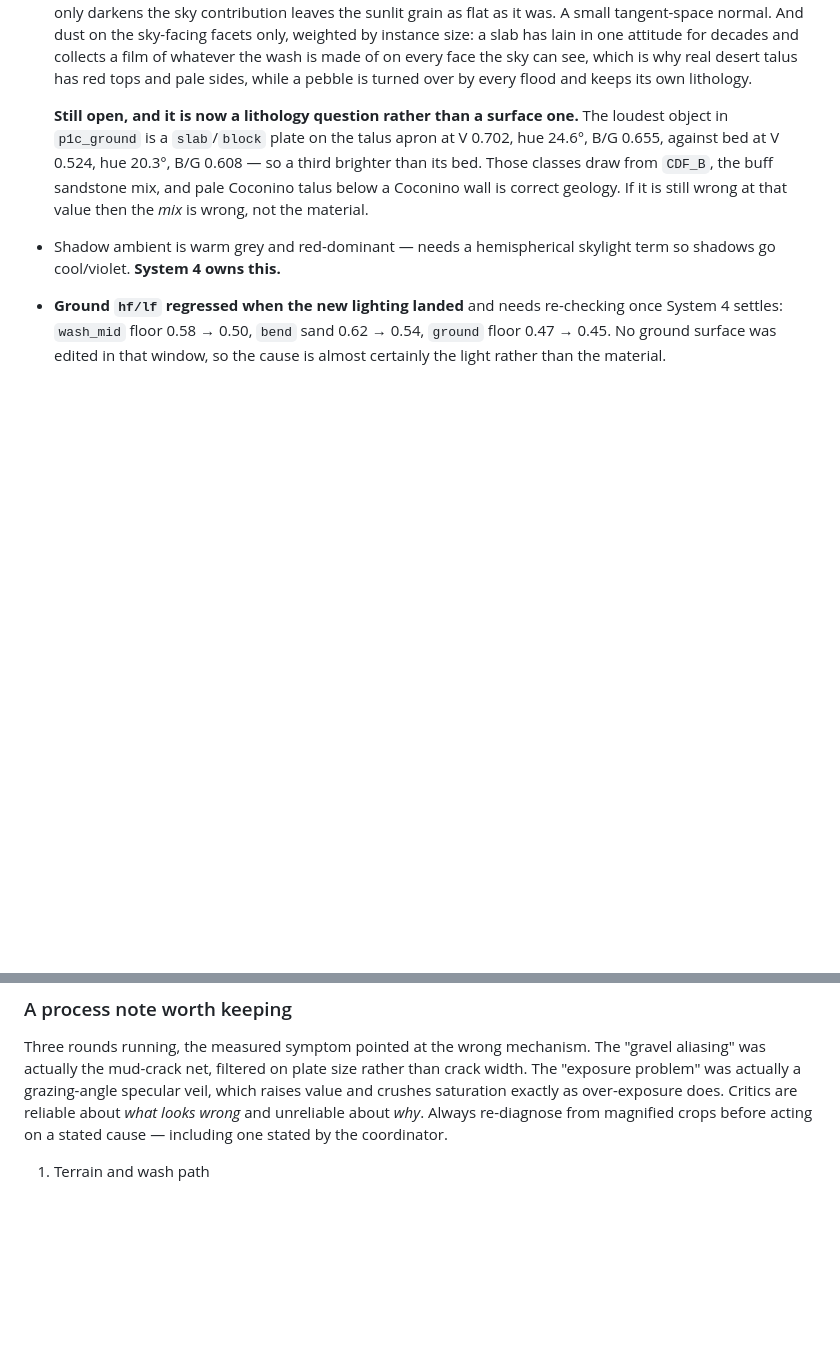
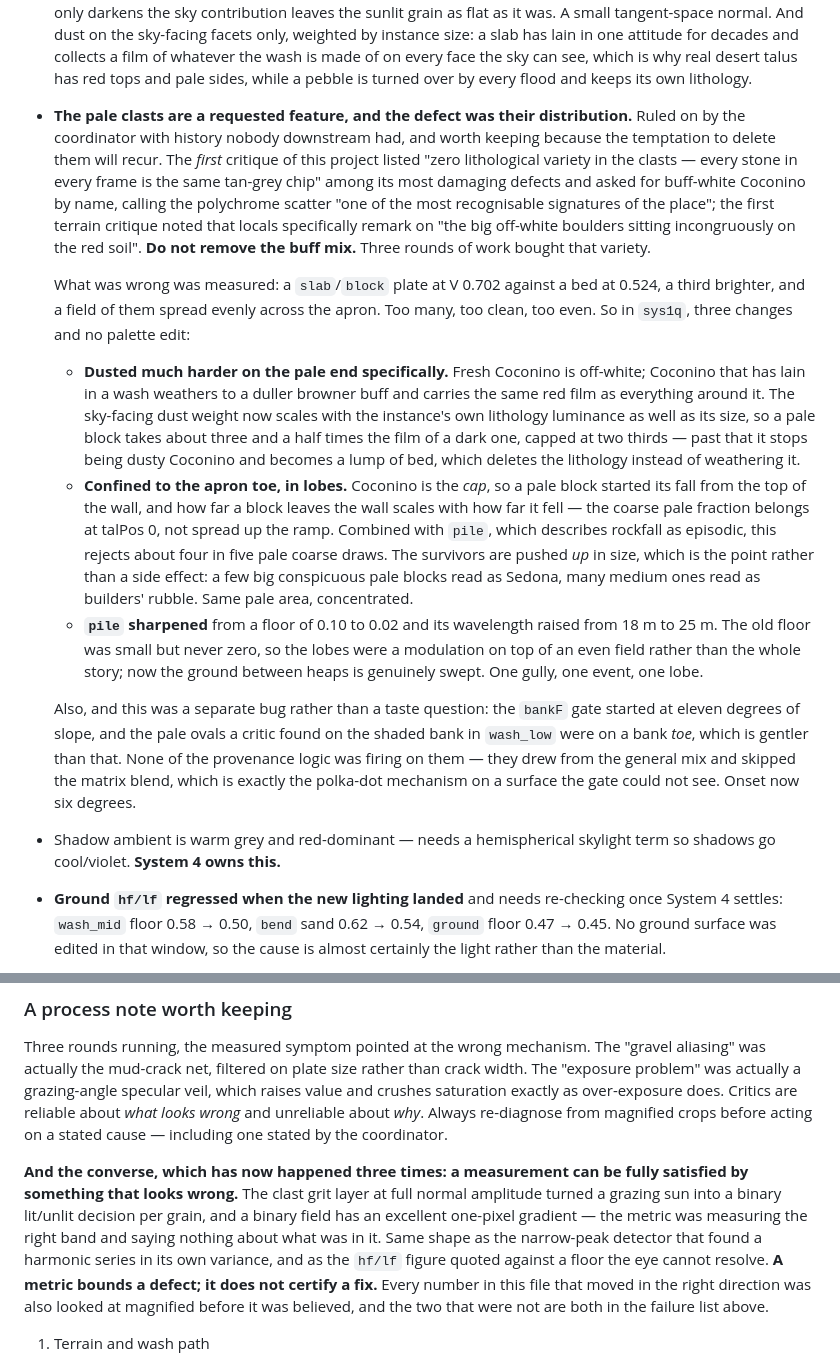
Before and after one commit to NivBuskila/sedona-sunset, a Markdown page: CONTRACT.md, 2 parts joined by grey strips. Rendered like a GitHub page; blank space fills up the shorter version.

Commit message:
contract: the pale clasts are a requested signature; record why, and the metric-satisfied-by-a-defect trap
Co-authored-by: Cursor <cursoragent@cursor.com>

```diff
--- a/CONTRACT.md
+++ b/CONTRACT.md
@@ -561,12 +561,47 @@ Not forgiven, only deferred. Revisit these after System 4 and System 7.
   which is why real desert talus has red tops and pale sides, while a pebble is
   turned over by every flood and keeps its own lithology.
 
-  **Still open, and it is now a lithology question rather than a surface one.** The
-  loudest object in `p1c_ground` is a `slab`/`block` plate on the talus apron at
-  V 0.702, hue 24.6°, B/G 0.655, against bed at V 0.524, hue 20.3°, B/G 0.608 — so
-  a third brighter than its bed. Those classes draw from `CDF_B`, the buff
-  sandstone mix, and pale Coconino talus below a Coconino wall is correct geology.
-  If it is still wrong at that value then the *mix* is wrong, not the material.
+- **The pale clasts are a requested feature, and the defect was their distribution.**
+  Ruled on by the coordinator with history nobody downstream had, and worth keeping
+  because the temptation to delete them will recur. The *first* critique of this
+  project listed "zero lithological variety in the clasts — every stone in every
+  frame is the same tan-grey chip" among its most damaging defects and asked for
+  buff-white Coconino by name, calling the polychrome scatter "one of the most
+  recognisable signatures of the place"; the first terrain critique noted that
+  locals specifically remark on "the big off-white boulders sitting incongruously
+  on the red soil". **Do not remove the buff mix.** Three rounds of work bought
+  that variety.
+
+  What was wrong was measured: a `slab`/`block` plate at V 0.702 against a bed at
+  0.524, a third brighter, and a field of them spread evenly across the apron.
+  Too many, too clean, too even. So in `sys1q`, three changes and no palette edit:
+
+  - **Dusted much harder on the pale end specifically.** Fresh Coconino is
+    off-white; Coconino that has lain in a wash weathers to a duller browner buff
+    and carries the same red film as everything around it. The sky-facing dust
+    weight now scales with the instance's own lithology luminance as well as its
+    size, so a pale block takes about three and a half times the film of a dark
+    one, capped at two thirds — past that it stops being dusty Coconino and
+    becomes a lump of bed, which deletes the lithology instead of weathering it.
+  - **Confined to the apron toe, in lobes.** Coconino is the *cap*, so a pale
+    block started its fall from the top of the wall, and how far a block leaves
+    the wall scales with how far it fell — the coarse pale fraction belongs at
+    talPos 0, not spread up the ramp. Combined with `pile`, which describes
+    rockfall as episodic, this rejects about four in five pale coarse draws. The
+    survivors are pushed *up* in size, which is the point rather than a side
+    effect: a few big conspicuous pale blocks read as Sedona, many medium ones
+    read as builders' rubble. Same pale area, concentrated.
+  - **`pile` sharpened** from a floor of 0.10 to 0.02 and its wavelength raised
+    from 18 m to 25 m. The old floor was small but never zero, so the lobes were a
+    modulation on top of an even field rather than the whole story; now the ground
+    between heaps is genuinely swept. One gully, one event, one lobe.
+
+  Also, and this was a separate bug rather than a taste question: the `bankF` gate
+  started at eleven degrees of slope, and the pale ovals a critic found on the
+  shaded bank in `wash_low` were on a bank *toe*, which is gentler than that. None
+  of the provenance logic was firing on them — they drew from the general mix and
+  skipped the matrix blend, which is exactly the polka-dot mechanism on a surface
+  the gate could not see. Onset now six degrees.
 - Shadow ambient is warm grey and red-dominant — needs a hemispherical skylight term so
   shadows go cool/violet. **System 4 owns this.**
 - **Ground `hf/lf` regressed when the new lighting landed** and needs re-checking once
@@ -783,6 +818,16 @@ crushes saturation exactly as over-exposure does. Critics are reliable about *wh
 wrong* and unreliable about *why*. Always re-diagnose from magnified crops before acting on
 a stated cause — including one stated by the coordinator.
 
+**And the converse, which has now happened three times: a measurement can be fully
+satisfied by something that looks wrong.** The clast grit layer at full normal amplitude
+turned a grazing sun into a binary lit/unlit decision per grain, and a binary field has an
+excellent one-pixel gradient — the metric was measuring the right band and saying nothing
+about what was in it. Same shape as the narrow-peak detector that found a harmonic series
+in its own variance, and as the `hf/lf` figure quoted against a floor the eye cannot
+resolve. **A metric bounds a defect; it does not certify a fix.** Every number in this file
+that moved in the right direction was also looked at magnified before it was believed, and
+the two that were not are both in the failure list above.
+
 1. Terrain and wash path
 2. Red rock buttes — **COMPLETE on its metric**, pending a post-lighting review. Three
    build rounds, two independent critiques (3.5 → 5.5 photorealism, 5.0 → 6.5
```
